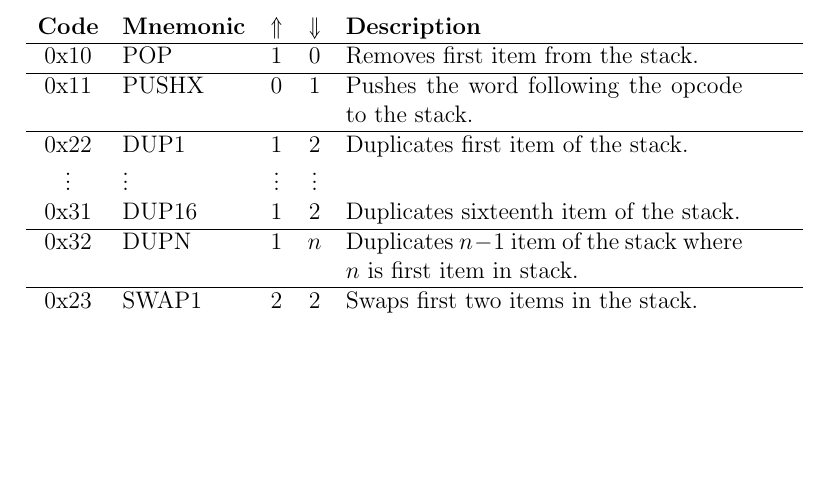
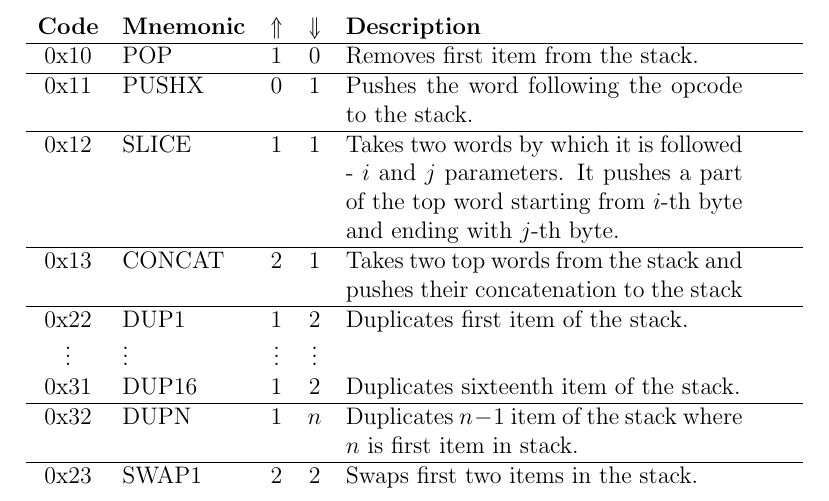
Before and after one commit to expload/pravda, a LaTeX document (doc/spec.tex): part of page 4 of 5 before the commit and part of page 4 of 6 after it, cut so that both start at the same text, the shorter picture padded with empty space. Compiled offline with pdfLaTeX.

Commit message:
documentation #31

```diff
--- a/doc/spec.tex
+++ b/doc/spec.tex
@@ -83,6 +83,10 @@ If the length of the length is 0 the data is encoded by the rest $5$ bits of the
 \hline
 0x11 & PUSHX & $0$ & $1$ & Pushes the word following the opcode to the stack. \\
 \hline
+0x12 & SLICE & $1$ & $1$ & Takes two words by which it is followed - $i$ and $j$ parameters. It pushes a part of the top word starting from $i$-th byte and ending with $j$-th byte.   \\
+\hline
+0x13 & CONCAT & $2$ & $1$ & Takes two top words from the stack and pushes their concatenation to the stack \\
+\hline
 0x22 & DUP1 & $1$ & $2$ & Duplicates first item of the stack. \\
 \vdots & \vdots & \vdots & \vdots \\
 0x31 & DUP16 & $1$ & $2$ & Duplicates sixteenth item of the stack. \\
```
